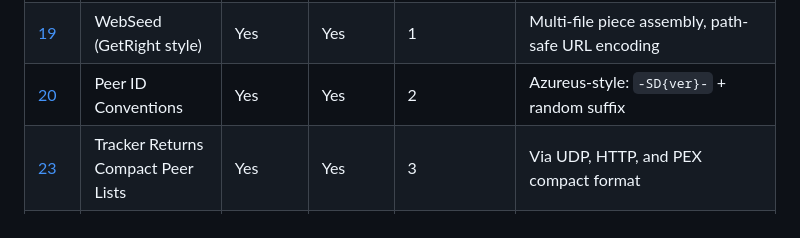
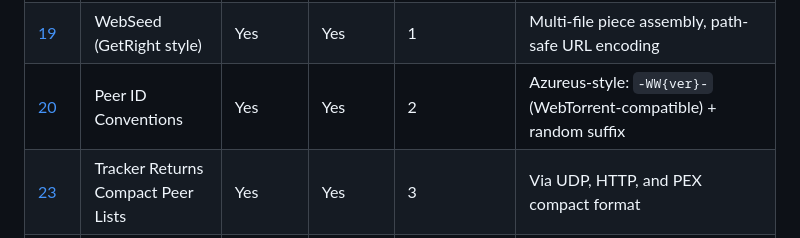
Before and after one commit to LostBeard/SpawnDev.WebTorrent, a Markdown page: Docs/bep-support.md, the part around the change. GitHub-like rendering.

```diff
--- a/Docs/bep-support.md
+++ b/Docs/bep-support.md
@@ -16,7 +16,7 @@ Status of BEP implementation in SpawnDev.WebTorrent _Alt.
 | [15](http://bittorrent.org/beps/bep_0015.html) | UDP Tracker Protocol | Yes | No | 3 | Connect, announce, exponential backoff. Browser has no UDP — hard platform constraint. |
 | [17](http://bittorrent.org/beps/bep_0017.html) | HTTP Seeding (Hoffman) | Yes | Yes | 1 | HTTP range request web seeds |
 | [19](http://bittorrent.org/beps/bep_0019.html) | WebSeed (GetRight style) | Yes | Yes | 1 | Multi-file piece assembly, path-safe URL encoding |
-| [20](http://bittorrent.org/beps/bep_0020.html) | Peer ID Conventions | Yes | Yes | 2 | Azureus-style: `-SD{ver}-` + random suffix |
+| [20](http://bittorrent.org/beps/bep_0020.html) | Peer ID Conventions | Yes | Yes | 2 | Azureus-style: `-WW{ver}-` (WebTorrent-compatible) + random suffix |
 | [23](http://bittorrent.org/beps/bep_0023.html) | Tracker Returns Compact Peer Lists | Yes | Yes | 3 | Via UDP, HTTP, and PEX compact format |
 | [27](http://bittorrent.org/beps/bep_0027.html) | Private Torrents | Yes | Yes | 2 | Private flag in torrent creation and parsing |
 | [44](http://bittorrent.org/beps/bep_0044.html) | Storing Arbitrary Data in DHT | Yes | Yes* | 5 | Desktop: full DHT put/get. Browser: via WebSocket tracker relay (AgentChannel). Ed25519 signed. |
```
Also changed, not shown: Docs/api.md (+1 -1 lines), README.md (+1 -1 lines).
